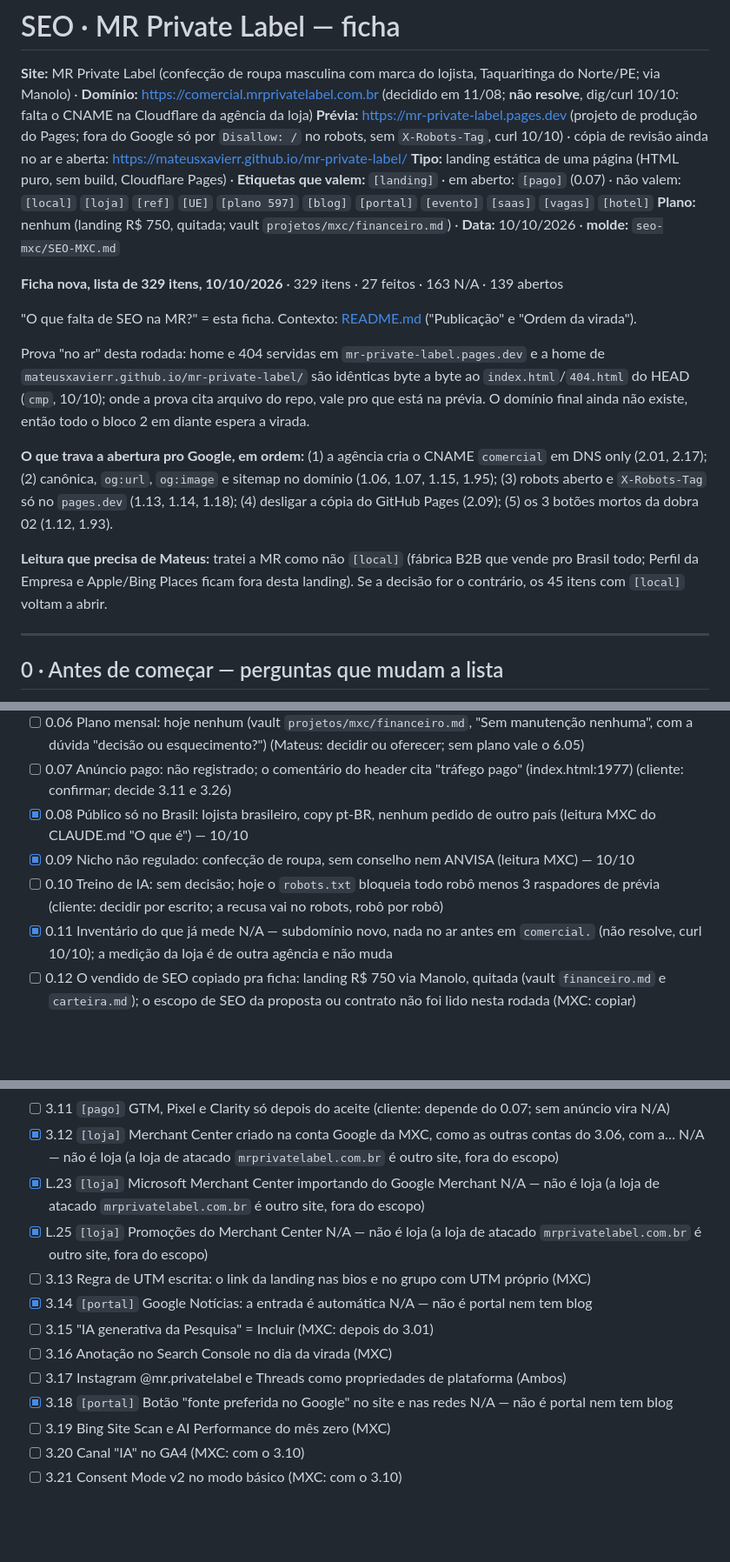
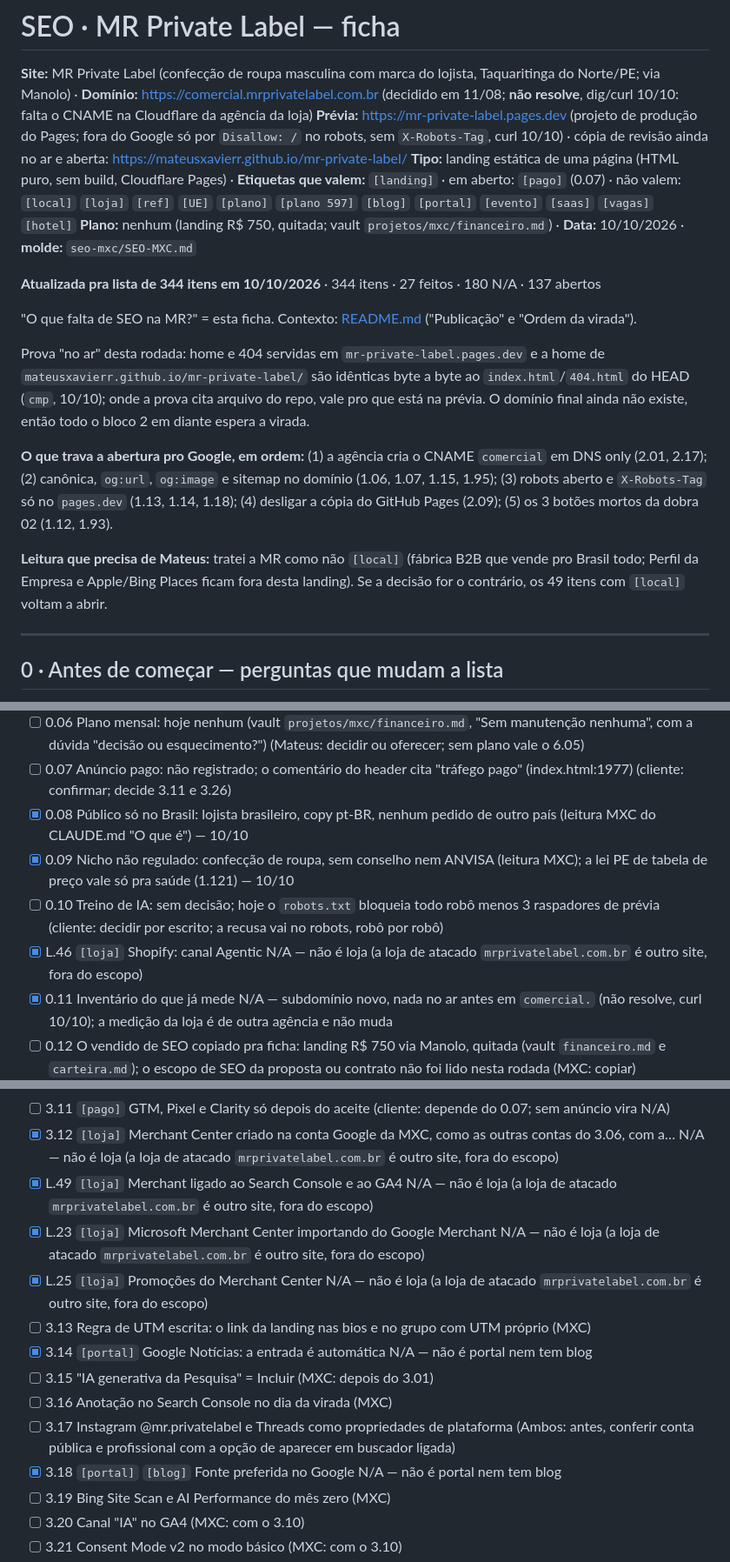
Before and after one commit to mateusxavierr/mr-private-label, a Markdown page: SEO.md, 3 parts joined by grey strips. Shown at 87% size. GitHub-like rendering; blank space fills up the shorter version.

```diff
--- a/SEO.md
+++ b/SEO.md
@@ -7,10 +7,10 @@ tags: [mxc, mr-private-label, seo]
 **Site:** MR Private Label (confecção de roupa masculina com marca do lojista, Taquaritinga do Norte/PE; via Manolo) · **Domínio:** https://comercial.mrprivatelabel.com.br (decidido em 11/08; **não resolve**, dig/curl 10/10: falta o CNAME na Cloudflare da agência da loja)
 **Prévia:** https://mr-private-label.pages.dev (projeto de produção do Pages; fora do Google só por `Disallow: /` no robots, sem `X-Robots-Tag`, curl 10/10) · cópia de revisão ainda no ar e aberta: https://mateusxavierr.github.io/mr-private-label/
 **Tipo:** landing estática de uma página (HTML puro, sem build, Cloudflare Pages) · **Etiquetas que valem:** `[landing]` · em aberto: `[pago]` (0.07)
-· não valem: `[local]` `[loja]` `[ref]` `[UE]` `[plano 597]` `[blog]` `[portal]` `[evento]` `[saas]` `[vagas]` `[hotel]`
+· não valem: `[local]` `[loja]` `[ref]` `[UE]` `[plano]` `[plano 597]` `[blog]` `[portal]` `[evento]` `[saas]` `[vagas]` `[hotel]`
 **Plano:** nenhum (landing R$ 750, quitada; vault `projetos/mxc/financeiro.md`) · **Data:** 10/10/2026 · **molde:** `seo-mxc/SEO-MXC.md`
 
-**Ficha nova, lista de 329 itens, 10/10/2026** · 329 itens · 27 feitos · 163 N/A · 139 abertos
+**Atualizada pra lista de 344 itens em 10/10/2026** · 344 itens · 27 feitos · 180 N/A · 137 abertos
 
 "O que falta de SEO na MR?" = esta ficha. Contexto: [README.md](README.md) ("Publicação" e "Ordem da virada").
 
@@ -23,7 +23,7 @@ O domínio final ainda não existe, então todo o bloco 2 em diante espera a vir
 (4) desligar a cópia do GitHub Pages (2.09); (5) os 3 botões mortos da dobra 02 (1.12, 1.93).
 
 **Leitura que precisa de Mateus:** tratei a MR como não `[local]` (fábrica B2B que vende pro Brasil todo; Perfil da Empresa e Apple/Bing Places ficam fora desta landing).
-Se a decisão for o contrário, os 45 itens com `[local]` voltam a abrir.
+Se a decisão for o contrário, os 49 itens com `[local]` voltam a abrir.
 
 ---
 ## 0 · Antes de começar — perguntas que mudam a lista
@@ -36,8 +36,9 @@ Se a decisão for o contrário, os 45 itens com `[local]` voltam a abrir.
 - [ ] 0.06 Plano mensal: hoje nenhum (vault `projetos/mxc/financeiro.md`, "Sem manutenção nenhuma", com a dúvida "decisão ou esquecimento?") (Mateus: decidir ou oferecer; sem plano vale o 6.05)
 - [ ] 0.07 Anúncio pago: não registrado; o comentário do header cita "tráfego pago" (index.html:1977) (cliente: confirmar; decide 3.11 e 3.26)
 - [x] 0.08 Público só no Brasil: lojista brasileiro, copy pt-BR, nenhum pedido de outro país (leitura MXC do CLAUDE.md "O que é") — 10/10
-- [x] 0.09 Nicho não regulado: confecção de roupa, sem conselho nem ANVISA (leitura MXC) — 10/10
+- [x] 0.09 Nicho não regulado: confecção de roupa, sem conselho nem ANVISA (leitura MXC); a lei PE de tabela de preço vale só pra saúde (1.121) — 10/10
 - [ ] 0.10 Treino de IA: sem decisão; hoje o `robots.txt` bloqueia todo robô menos 3 raspadores de prévia (cliente: decidir por escrito; a recusa vai no robots, robô por robô)
+- [x] L.46 `[loja]` Shopify: canal Agentic N/A — não é loja (a loja de atacado `mrprivatelabel.com.br` é outro site, fora do escopo)
 - [x] 0.11 Inventário do que já mede N/A — subdomínio novo, nada no ar antes em `comercial.` (não resolve, curl 10/10); a medição da loja é de outra agência e não muda
 - [ ] 0.12 O vendido de SEO copiado pra ficha: landing R$ 750 via Manolo, quitada (vault `financeiro.md` e `carteira.md`); o escopo de SEO da proposta ou contrato não foi lido nesta rodada (MXC: copiar)
 - [ ] 0.13 Estudo de demanda: não existe; a landing foi desenhada em 27-30/07 sem estudo (MXC: `moldes/ESTUDO-DE-DEMANDA.md` enxuto: "private label roupa masculina", "fábrica de camiseta com sua marca", Agreste/Taquaritinga)
@@ -284,14 +293,15 @@ Se a decisão for o contrário, os 45 itens com `[local]` voltam a abrir.
 - [ ] 3.10 GA4: não existe; a página não faz nenhum request externo (README "Como rodar") (MXC: GA4 com aviso de cookies, salvo recusa escrita do cliente)
 - [ ] 3.11 `[pago]` GTM, Pixel e Clarity só depois do aceite (cliente: depende do 0.07; sem anúncio vira N/A)
 - [x] 3.12 `[loja]` Merchant Center criado na conta Google da MXC, como as outras contas do 3.06, com a… N/A — não é loja (a loja de atacado `mrprivatelabel.com.br` é outro site, fora do escopo)
+- [x] L.49 `[loja]` Merchant ligado ao Search Console e ao GA4 N/A — não é loja (a loja de atacado `mrprivatelabel.com.br` é outro site, fora do escopo)
 - [x] L.23 `[loja]` Microsoft Merchant Center importando do Google Merchant N/A — não é loja (a loja de atacado `mrprivatelabel.com.br` é outro site, fora do escopo)
 - [x] L.25 `[loja]` Promoções do Merchant Center N/A — não é loja (a loja de atacado `mrprivatelabel.com.br` é outro site, fora do escopo)
 - [ ] 3.13 Regra de UTM escrita: o link da landing nas bios e no grupo com UTM próprio (MXC)
 - [x] 3.14 `[portal]` Google Notícias: a entrada é automática N/A — não é portal nem tem blog
 - [ ] 3.15 "IA generativa da Pesquisa" = Incluir (MXC: depois do 3.01)
 - [ ] 3.16 Anotação no Search Console no dia da virada (MXC)
-- [ ] 3.17 Instagram @mr.privatelabel e Threads como propriedades de plataforma (Ambos)
-- [x] 3.18 `[portal]` Botão "fonte preferida no Google" no site e nas redes N/A — não é portal nem tem blog
+- [ ] 3.17 Instagram @mr.privatelabel e Threads como propriedades de plataforma (Ambos: antes, conferir conta pública e profissional com a opção de aparecer em buscador ligada)
+- [x] 3.18 `[portal]` `[blog]` Fonte preferida no Google N/A — não é portal nem tem blog
 - [ ] 3.19 Bing Site Scan e AI Performance do mês zero (MXC)
 - [ ] 3.20 Canal "IA" no GA4 (MXC: com o 3.10)
 - [ ] 3.21 Consent Mode v2 no modo básico (MXC: com o 3.10)
```
Also changed, not shown: other parts of SEO.md (+24 -11 lines).
